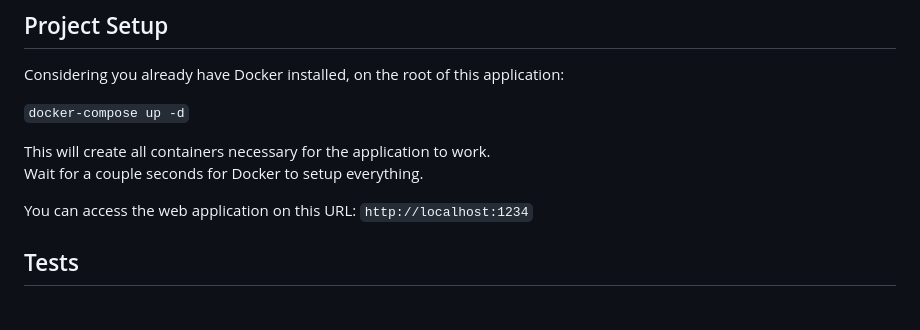
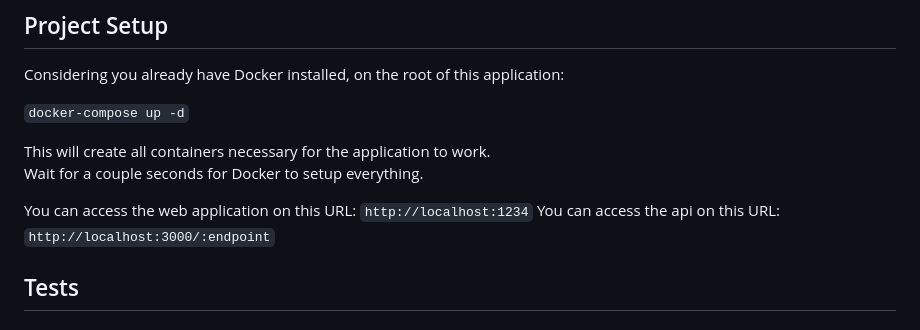
Before and after one commit to mbellucio/matheus-rebase-labs, a Markdown page: Readme.md, the part around the change. Drawn GitHub-style.

```diff
--- a/Readme.md
+++ b/Readme.md
@@ -40,6 +40,7 @@ This will create all containers necessary for the application to work. <br>
 Wait for a couple seconds for Docker to setup everything. <br>
 
 You can access the web application on this URL: `http://localhost:1234`
+You can access the api on this URL: `http://localhost:3000/:endpoint`
 
 ## Tests
 
```
